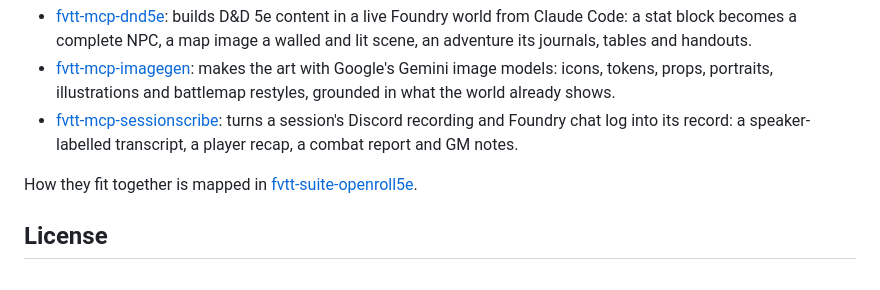
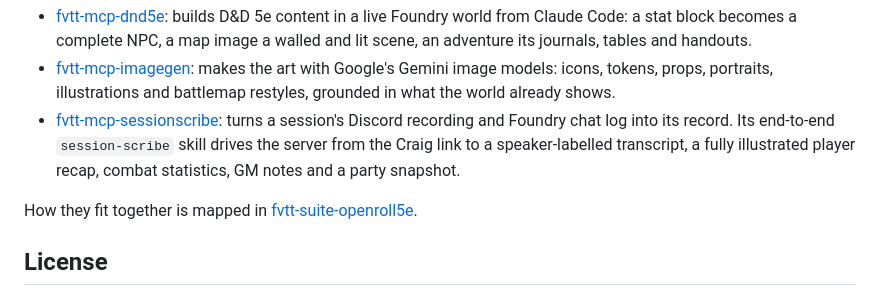
Before and after one commit to Txpple/fvtt-mod-partystash, a Markdown page: README.md, the part around the change. GitHub-like rendering.

Commit message:
README: the Session Scribe line names its end-to-end skill
Regenerated from the suite repo's repos.json: the scribe's one-liner now says that its
session-scribe skill drives the server from the Craig link to the transcript, a fully
illustrated recap, combat statistics, GM notes and a party snapshot.

Co-Authored-By: Claude Fable 5.1 <noreply@anthropic.com>

```diff
--- a/README.md
+++ b/README.md
@@ -162,7 +162,7 @@ Three MCP servers for [Claude Code](https://claude.com/claude-code) complete the
 
 - [fvtt-mcp-dnd5e](https://github.com/Txpple/fvtt-mcp-dnd5e): builds D&D 5e content in a live Foundry world from Claude Code: a stat block becomes a complete NPC, a map image a walled and lit scene, an adventure its journals, tables and handouts.
 - [fvtt-mcp-imagegen](https://github.com/Txpple/fvtt-mcp-imagegen): makes the art with Google's Gemini image models: icons, tokens, props, portraits, illustrations and battlemap restyles, grounded in what the world already shows.
-- [fvtt-mcp-sessionscribe](https://github.com/Txpple/fvtt-mcp-sessionscribe): turns a session's Discord recording and Foundry chat log into its record: a speaker-labelled transcript, a player recap, a combat report and GM notes.
+- [fvtt-mcp-sessionscribe](https://github.com/Txpple/fvtt-mcp-sessionscribe): turns a session's Discord recording and Foundry chat log into its record. Its end-to-end `session-scribe` skill drives the server from the Craig link to a speaker-labelled transcript, a fully illustrated player recap, combat statistics, GM notes and a party snapshot.
 
 How they fit together is mapped in [fvtt-suite-openroll5e](https://github.com/Txpple/fvtt-suite-openroll5e).
 <!-- /openroll5e:family -->
```
